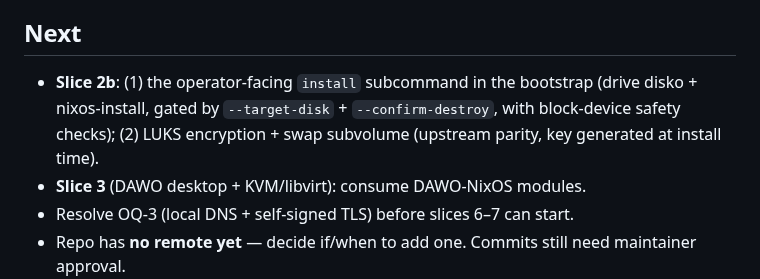
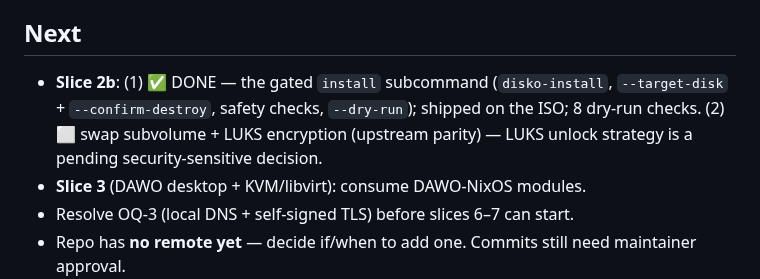
Before and after one commit to EduardWitteveen/dawo-appliance, a Markdown page: docs/STATUS.md, the part around the change. GitHub-like rendering.

```diff
--- a/docs/STATUS.md
+++ b/docs/STATUS.md
@@ -28,10 +28,10 @@ Bureau / BZK distribution (see `CLAUDE.md`).
 
 ## Next
 
-- **Slice 2b**: (1) the operator-facing `install` subcommand in the bootstrap
-  (drive disko + nixos-install, gated by `--target-disk` + `--confirm-destroy`,
-  with block-device safety checks); (2) LUKS encryption + swap subvolume
-  (upstream parity, key generated at install time).
+- **Slice 2b**: (1) ✅ DONE — the gated `install` subcommand (`disko-install`,
+  `--target-disk` + `--confirm-destroy`, safety checks, `--dry-run`); shipped on
+  the ISO; 8 dry-run checks. (2) ⬜ swap subvolume + LUKS encryption (upstream
+  parity) — LUKS unlock strategy is a pending security-sensitive decision.
 - **Slice 3** (DAWO desktop + KVM/libvirt): consume DAWO-NixOS modules.
 - Resolve OQ-3 (local DNS + self-signed TLS) before slices 6–7 can start.
 - Repo has **no remote yet** — decide if/when to add one. Commits still need
```
Also changed, not shown: docs/roadmap.md (+8 -5 lines).
